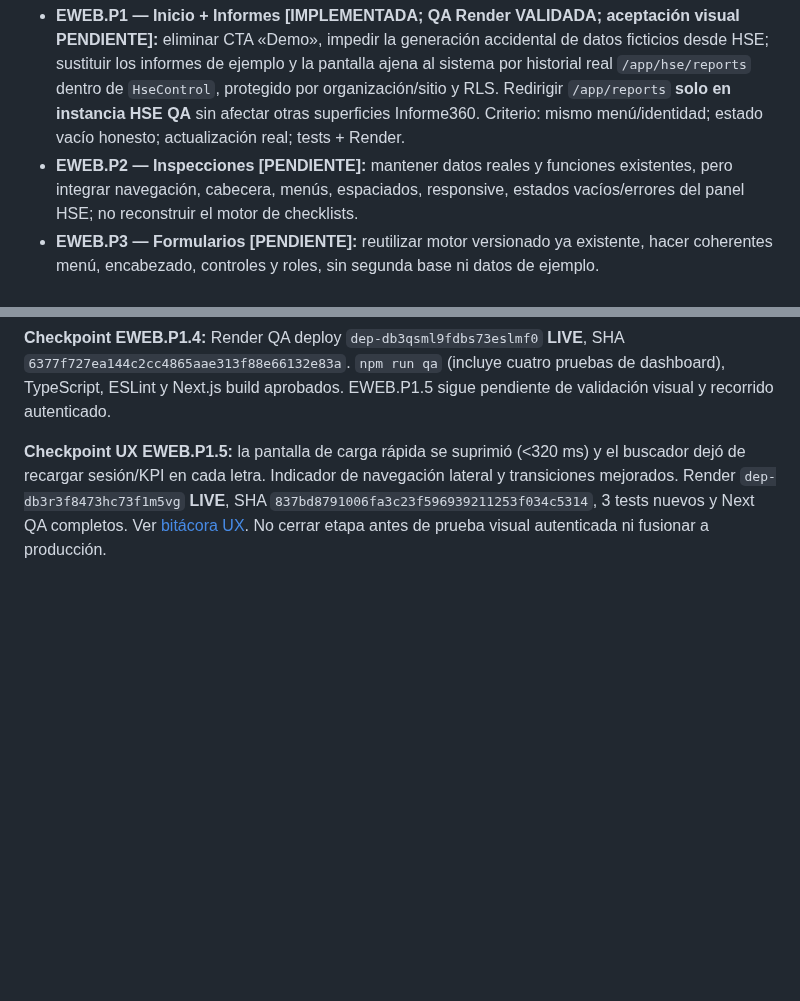
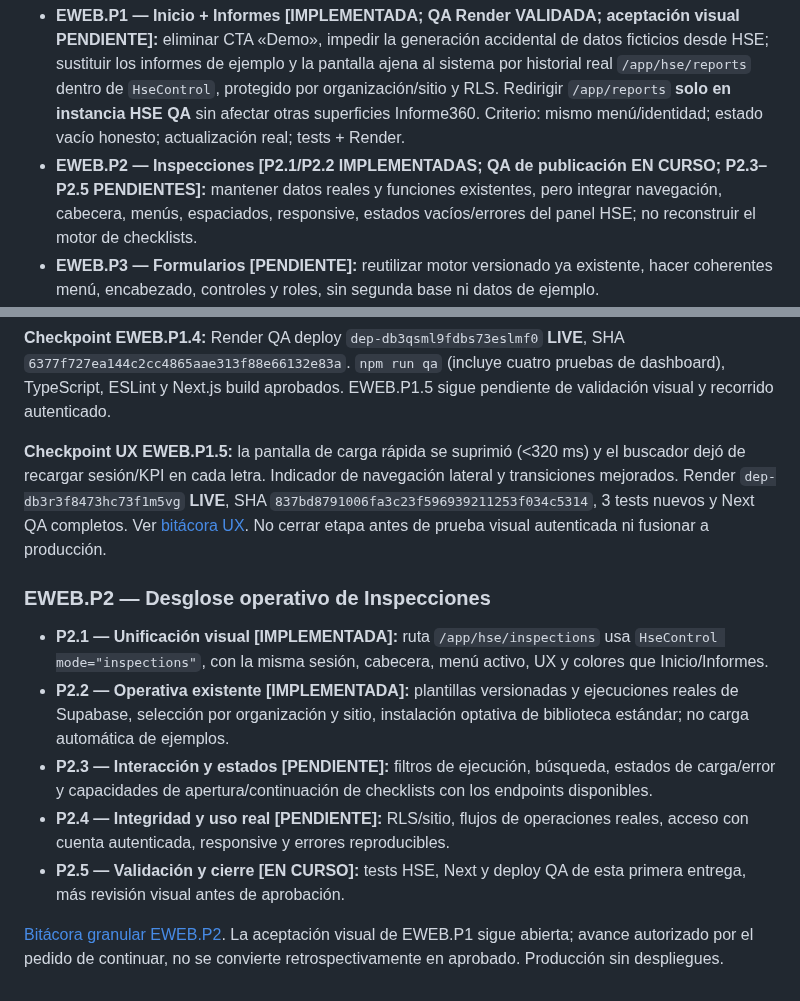
Before and after one commit to LordKurama01/informe360, a Markdown page: docs/bitacora/ETAPAS.md, 2 parts joined by grey strips. Drawn GitHub-style; blank space fills up the shorter version.

Commit message:
docs(hse EWEB.P2): log stage parts, real-data scope, QA and next resumption

```diff
--- a/docs/bitacora/ETAPAS.md
+++ b/docs/bitacora/ETAPAS.md
@@ -94,7 +94,7 @@ RAG documental con citas, EPP/visión computacional, capacitación masiva, marke
 **Objetivo:** un producto web consistente en Next.js. Toda opción de navegación del menú lateral mantiene carcasa, identidad, empresa/sitio activos y datos reales de Supabase. El preview React Native Expo no sustituye la web.
 
 - **EWEB.P1 — Inicio + Informes [IMPLEMENTADA; QA Render VALIDADA; aceptación visual PENDIENTE]:** eliminar CTA «Demo», impedir la generación accidental de datos ficticios desde HSE; sustituir los informes de ejemplo y la pantalla ajena al sistema por historial real `/app/hse/reports` dentro de `HseControl`, protegido por organización/sitio y RLS. Redirigir `/app/reports` **solo en instancia HSE QA** sin afectar otras superficies Informe360. Criterio: mismo menú/identidad; estado vacío honesto; actualización real; tests + Render.
-- **EWEB.P2 — Inspecciones [PENDIENTE]:** mantener datos reales y funciones existentes, pero integrar navegación, cabecera, menús, espaciados, responsive, estados vacíos/errores del panel HSE; no reconstruir el motor de checklists.
+- **EWEB.P2 — Inspecciones [P2.1/P2.2 IMPLEMENTADAS; QA de publicación EN CURSO; P2.3–P2.5 PENDIENTES]:** mantener datos reales y funciones existentes, pero integrar navegación, cabecera, menús, espaciados, responsive, estados vacíos/errores del panel HSE; no reconstruir el motor de checklists.
 - **EWEB.P3 — Formularios [PENDIENTE]:** reutilizar motor versionado ya existente, hacer coherentes menú, encabezado, controles y roles, sin segunda base ni datos de ejemplo.
 - **EWEB.P4 — Agenda + informes detallados [PENDIENTE]:** distinguir agenda del producto HSE de rutas legadas de otras apps y aplicar carcasa web común a seguimiento; la **vista de impresión** de informe puede ser deliberadamente documental, con vuelta clara al panel.
 - **EWEB.P5 — QA visual / funcional [PENDIENTE]:** accesibilidad, logo, escritorio 1366/1440/1920, móvil web 360–430, rutas profundas y refresh, sesión, RLS por empresa, informes de muestra **no**, pruebas Next en Render, regresión sin alterar producción.
@@ -116,3 +116,14 @@ RAG documental con citas, EPP/visión computacional, capacitación masiva, marke
 **Checkpoint EWEB.P1.4:** Render QA deploy `dep-db3qsml9fdbs73eslmf0` **LIVE**, SHA `6377f727ea144c2cc4865aae313f88e66132e83a`. `npm run qa` (incluye cuatro pruebas de dashboard), TypeScript, ESLint y Next.js build aprobados. EWEB.P1.5 sigue pendiente de validación visual y recorrido autenticado.
 
 **Checkpoint UX EWEB.P1.5:** la pantalla de carga rápida se suprimió (<320 ms) y el buscador dejó de recargar sesión/KPI en cada letra. Indicador de navegación lateral y transiciones mejorados. Render `dep-db3r3f8473hc73f1m5vg` **LIVE**, SHA `837bd8791006fa3c23f596939211253f034c5314`, 3 tests nuevos y Next QA completos. Ver [bitácora UX](EWEB_P1_5_LOADING_SLIDER_2026-10-08.md). No cerrar etapa antes de prueba visual autenticada ni fusionar a producción.
+
+
+### EWEB.P2 — Desglose operativo de Inspecciones
+
+- **P2.1 — Unificación visual [IMPLEMENTADA]:** ruta `/app/hse/inspections` usa `HseControl mode="inspections"`, con la misma sesión, cabecera, menú activo, UX y colores que Inicio/Informes.
+- **P2.2 — Operativa existente [IMPLEMENTADA]:** plantillas versionadas y ejecuciones reales de Supabase, selección por organización y sitio, instalación optativa de biblioteca estándar; no carga automática de ejemplos.
+- **P2.3 — Interacción y estados [PENDIENTE]:** filtros de ejecución, búsqueda, estados de carga/error y capacidades de apertura/continuación de checklists con los endpoints disponibles.
+- **P2.4 — Integridad y uso real [PENDIENTE]:** RLS/sitio, flujos de operaciones reales, acceso con cuenta autenticada, responsive y errores reproducibles.
+- **P2.5 — Validación y cierre [EN CURSO]:** tests HSE, Next y deploy QA de esta primera entrega, más revisión visual antes de aprobación.
+
+[Bitácora granular EWEB.P2](EWEB_P2_INSPECCIONES_2026-10-08.md). La aceptación visual de EWEB.P1 sigue abierta; avance autorizado por el pedido de continuar, no se convierte retrospectivamente en aprobado. Producción sin despliegues.
```
